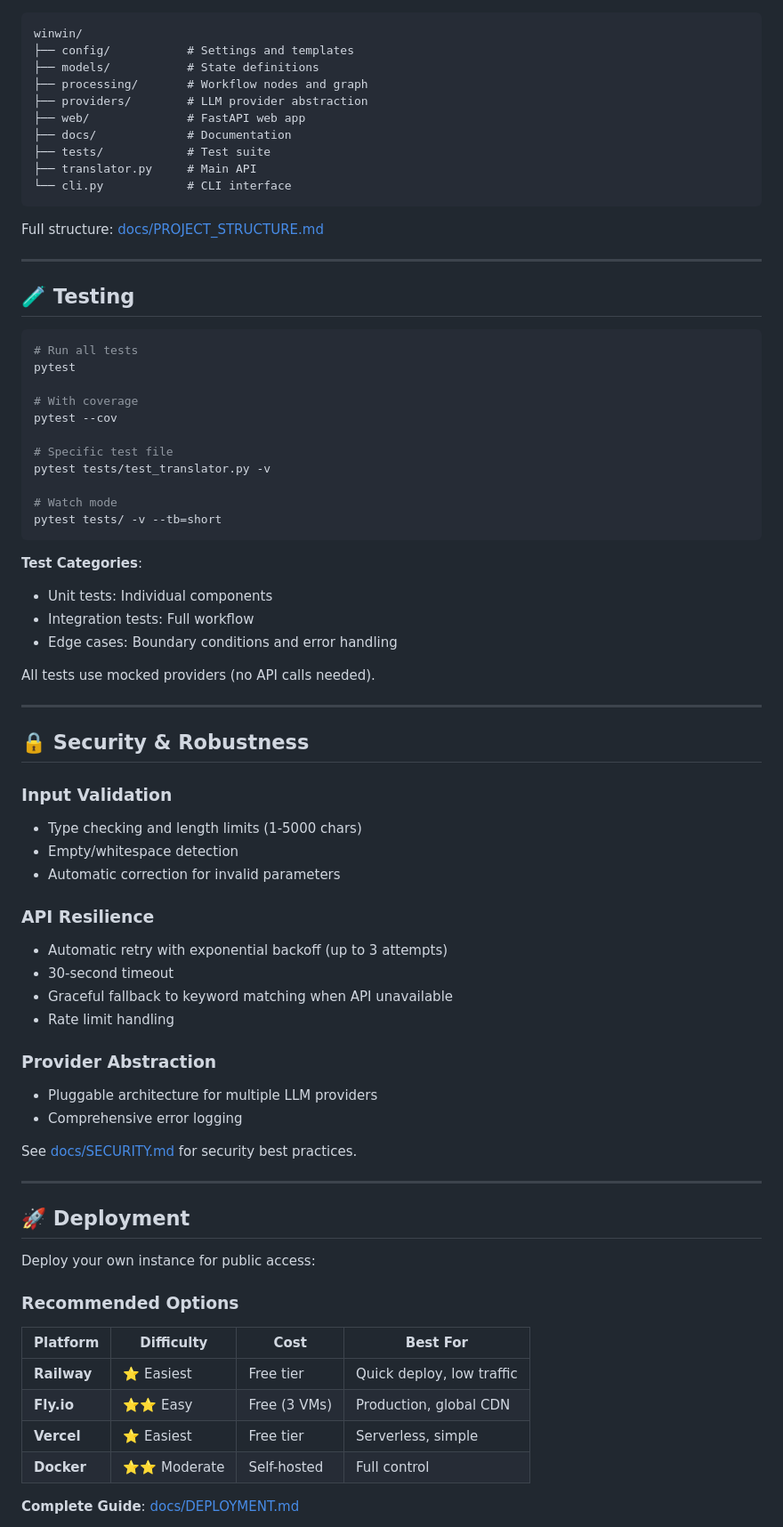
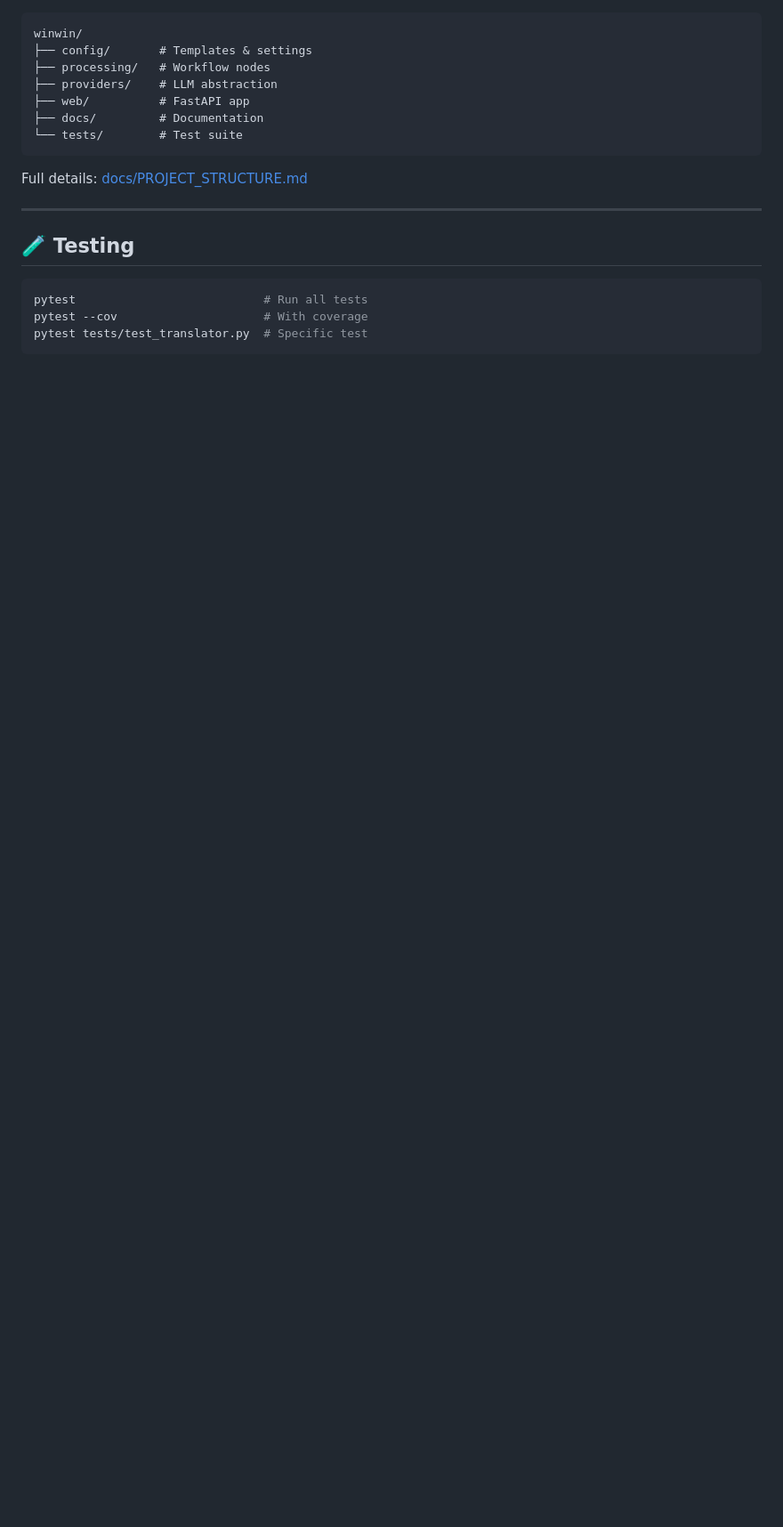
Before and after one commit to waytoolongnamae/japanese-tatemae-translator, a Markdown page: README.md, the part around one of its changes. Shown at 89% size. Drawn GitHub-style; blank space fills up the shorter version.

````diff
--- a/README.md
+++ b/README.md
@@ -253,78 +166,21 @@ Input → Language Detection → Intent Detection → Template Generation → Po
 ```
 winwin/
-├── config/           # Settings and templates
-├── models/           # State definitions
-├── processing/       # Workflow nodes and graph
-├── providers/        # LLM provider abstraction
-├── web/              # FastAPI web app
-├── docs/             # Documentation
-├── tests/            # Test suite
-├── translator.py     # Main API
-└── cli.py            # CLI interface
+├── config/       # Templates & settings
+├── processing/   # Workflow nodes
+├── providers/    # LLM abstraction
+├── web/          # FastAPI app
+├── docs/         # Documentation
+└── tests/        # Test suite
 ```
 
-Full structure: [docs/PROJECT_STRUCTURE.md](docs/PROJECT_STRUCTURE.md)
+Full details: [docs/PROJECT_STRUCTURE.md](docs/PROJECT_STRUCTURE.md)
 
 ---
 
 ## 🧪 Testing
 
 ```bash
-# Run all tests
-pytest
-
-# With coverage
-pytest --cov
-
-# Specific test file
-pytest tests/test_translator.py -v
-
-# Watch mode
-pytest tests/ -v --tb=short
+pytest                           # Run all tests
+pytest --cov                     # With coverage
+pytest tests/test_translator.py  # Specific test
 ```
-
-**Test Categories**:
-- Unit tests: Individual components
-- Integration tests: Full workflow
-- Edge cases: Boundary conditions and error handling
-
-All tests use mocked providers (no API calls needed).
-
----
-
-## 🔒 Security & Robustness
-
-### Input Validation
-- Type checking and length limits (1-5000 chars)
-- Empty/whitespace detection
-- Automatic correction for invalid parameters
-
-### API Resilience
-- Automatic retry with exponential backoff (up to 3 attempts)
-- 30-second timeout
-- Graceful fallback to keyword matching when API unavailable
-- Rate limit handling
-
-### Provider Abstraction
-- Pluggable architecture for multiple LLM providers
-- Comprehensive error logging
-
-See [docs/SECURITY.md](docs/SECURITY.md) for security best practices.
-
----
-
-## 🚀 Deployment
-
-Deploy your own instance for public access:
-
-### Recommended Options
-
-| Platform | Difficulty | Cost | Best For |
-|----------|-----------|------|----------|
-| **Railway** | ⭐ Easiest | Free tier | Quick deploy, low traffic |
-| **Fly.io** | ⭐⭐ Easy | Free (3 VMs) | Production, global CDN |
-| **Vercel** | ⭐ Easiest | Free tier | Serverless, simple |
-| **Docker** | ⭐⭐ Moderate | Self-hosted | Full control |
-
-**Complete Guide**: [docs/DEPLOYMENT.md](docs/DEPLOYMENT.md)
-
````
Also changed, not shown: other parts of README.md (+111 -225 lines).
